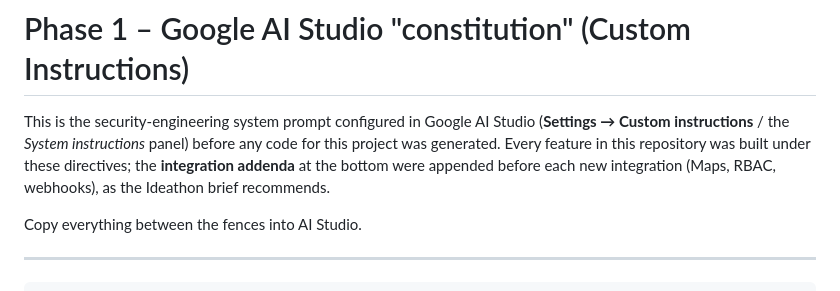
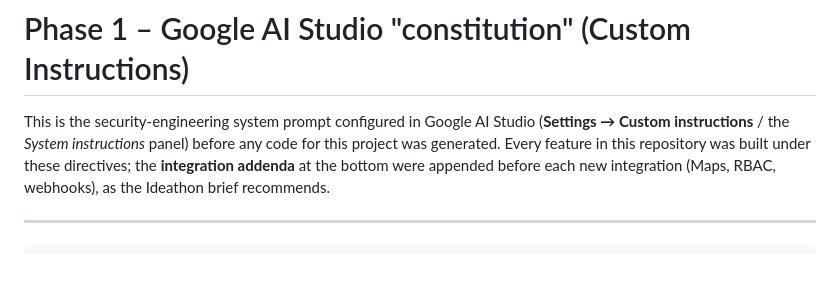
Before and after one commit to arubasak/secure-gemini-journal, a Markdown page: docs/AI_STUDIO_CUSTOM_INSTRUCTIONS.md, the part around the change. GitHub-like rendering; blank space fills up the shorter version.

Commit message:
Remove copy instruction from AI Studio guidelines
Removed instruction to copy content into AI Studio.

```diff
--- a/docs/AI_STUDIO_CUSTOM_INSTRUCTIONS.md
+++ b/docs/AI_STUDIO_CUSTOM_INSTRUCTIONS.md
@@ -2,7 +2,6 @@
 
 This is the security-engineering system prompt configured in Google AI Studio (**Settings → Custom instructions** / the *System instructions* panel) before any code for this project was generated. Every feature in this repository was built under these directives; the **integration addenda** at the bottom were appended before each new integration (Maps, RBAC, webhooks), as the Ideathon brief recommends.
 
-Copy everything between the fences into AI Studio.
 
 ---
 
```
